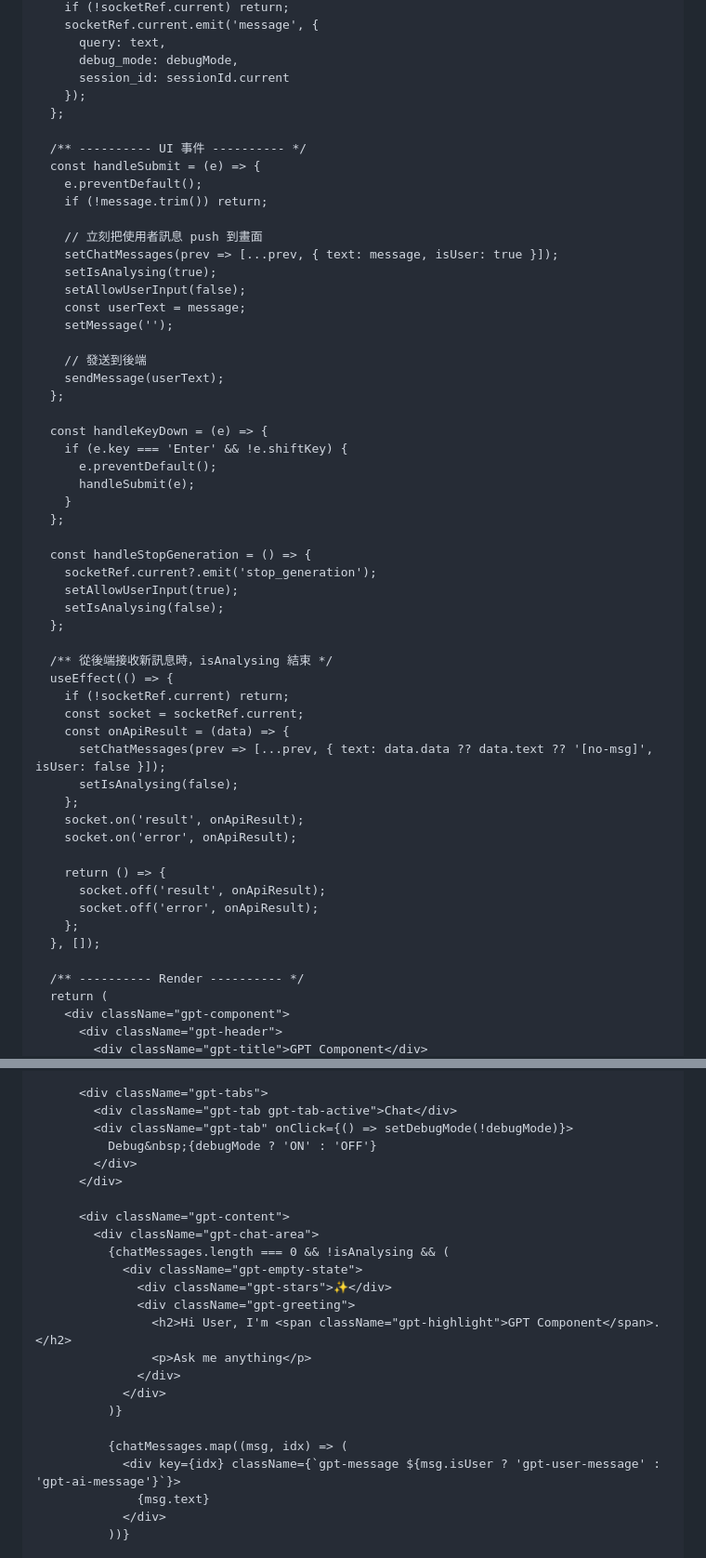
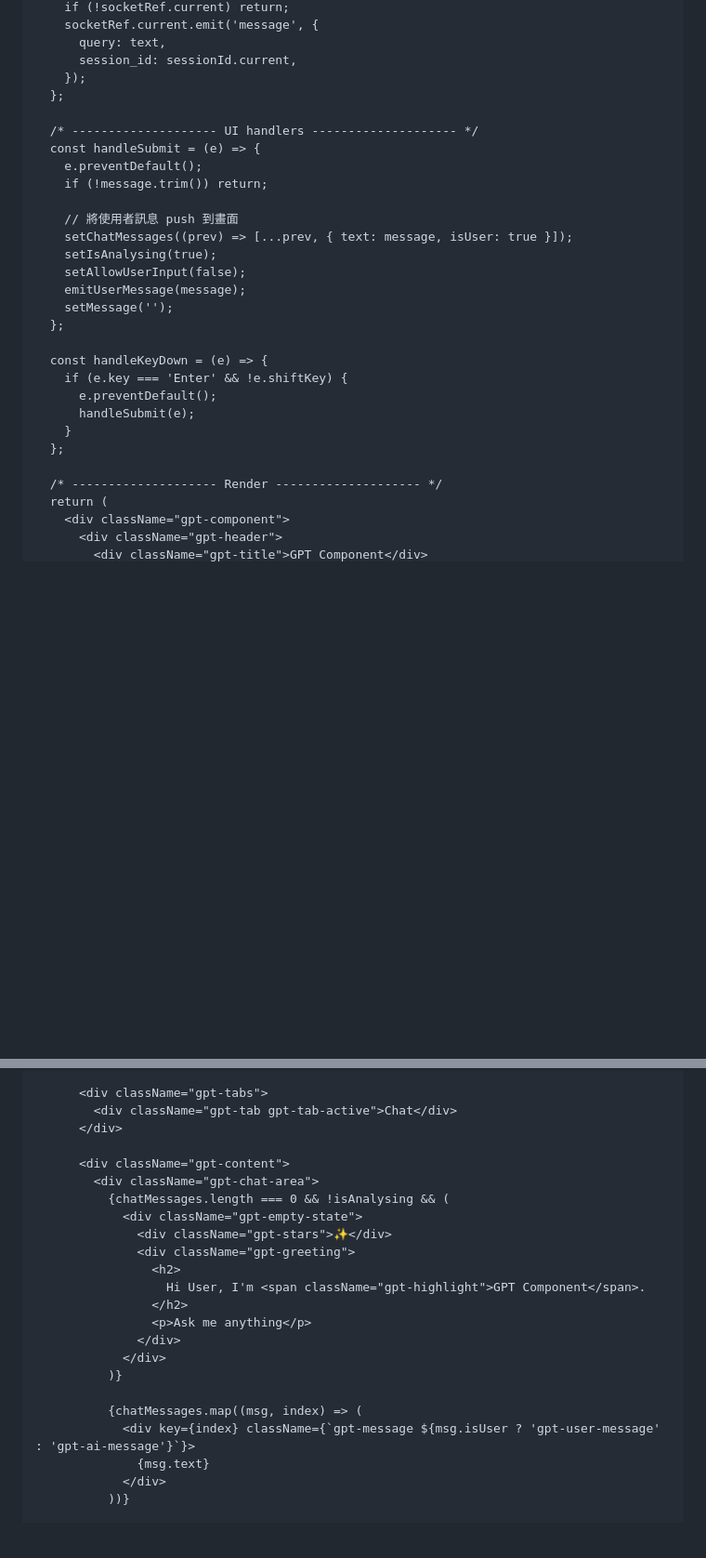
Before and after one commit to jonesandjay123/Amazon-Food-Reviews-poc, a Markdown page: README_ZH.md, 2 parts joined by grey strips. Shown: that part at 93% size. Drawn GitHub-style; blank space fills up the shorter version.

Commit message:
Update README_ZH.md
update js code

```diff
--- a/README_ZH.md
+++ b/README_ZH.md
@@ -328,25 +333,21 @@ const GptComponent = () => {
     if (!socketRef.current) return;
     socketRef.current.emit('message', {
       query: text,
-      debug_mode: debugMode,
-      session_id: sessionId.current
+      session_id: sessionId.current,
     });
   };
 
-  /** ---------- UI 事件 ---------- */
+  /* -------------------- UI handlers -------------------- */
   const handleSubmit = (e) => {
     e.preventDefault();
     if (!message.trim()) return;
 
-    // 立刻把使用者訊息 push 到畫面
-    setChatMessages(prev => [...prev, { text: message, isUser: true }]);
+    // 將使用者訊息 push 到畫面
+    setChatMessages((prev) => [...prev, { text: message, isUser: true }]);
     setIsAnalysing(true);
     setAllowUserInput(false);
-    const userText = message;
+    emitUserMessage(message);
     setMessage('');
-
-    // 發送到後端
-    sendMessage(userText);
   };
 
   const handleKeyDown = (e) => {
@@ -356,30 +357,7 @@ const GptComponent = () => {
     }
   };
 
-  const handleStopGeneration = () => {
-    socketRef.current?.emit('stop_generation');
-    setAllowUserInput(true);
-    setIsAnalysing(false);
-  };
-
-  /** 從後端接收新訊息時，isAnalysing 結束 */
-  useEffect(() => {
-    if (!socketRef.current) return;
-    const socket = socketRef.current;
-    const onApiResult = (data) => {
-      setChatMessages(prev => [...prev, { text: data.data ?? data.text ?? '[no‑msg]', isUser: false }]);
-      setIsAnalysing(false);
-    };
-    socket.on('result', onApiResult);
-    socket.on('error', onApiResult);
-
-    return () => {
-      socket.off('result', onApiResult);
-      socket.off('error', onApiResult);
-    };
-  }, []);
-
-  /** ---------- Render ---------- */
+  /* -------------------- Render -------------------- */
   return (
     <div className="gpt-component">
       <div className="gpt-header">
@@ -391,9 +366,6 @@ const GptComponent = () => {
 
       <div className="gpt-tabs">
         <div className="gpt-tab gpt-tab-active">Chat</div>
-        <div className="gpt-tab" onClick={() => setDebugMode(!debugMode)}>
-          Debug&nbsp;{debugMode ? 'ON' : 'OFF'}
-        </div>
       </div>
 
       <div className="gpt-content">
@@ -402,14 +374,16 @@ const GptComponent = () => {
             <div className="gpt-empty-state">
               <div className="gpt-stars">✨</div>
               <div className="gpt-greeting">
-                <h2>Hi User, I'm <span className="gpt-highlight">GPT Component</span>.</h2>
+                <h2>
+                  Hi User, I'm <span className="gpt-highlight">GPT Component</span>.
+                </h2>
                 <p>Ask me anything</p>
               </div>
             </div>
           )}
 
-          {chatMessages.map((msg, idx) => (
-            <div key={idx} className={`gpt-message ${msg.isUser ? 'gpt-user-message' : 'gpt-ai-message'}`}>
+          {chatMessages.map((msg, index) => (
+            <div key={index} className={`gpt-message ${msg.isUser ? 'gpt-user-message' : 'gpt-ai-message'}`}>
               {msg.text}
             </div>
           ))}
```
Also changed, not shown: other parts of README_ZH.md (+71 -67 lines).
